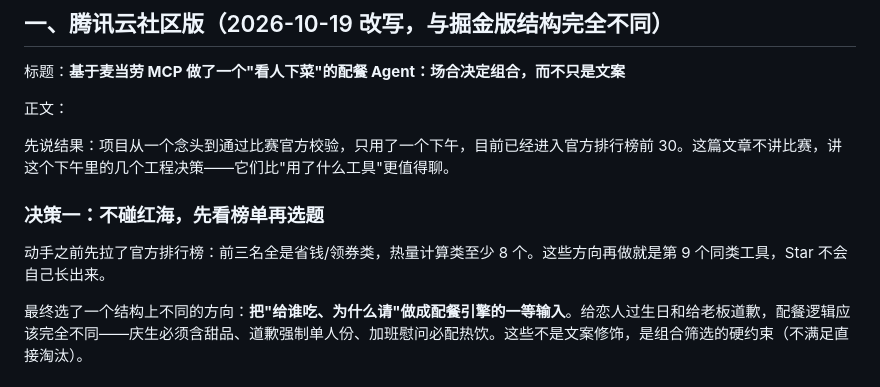
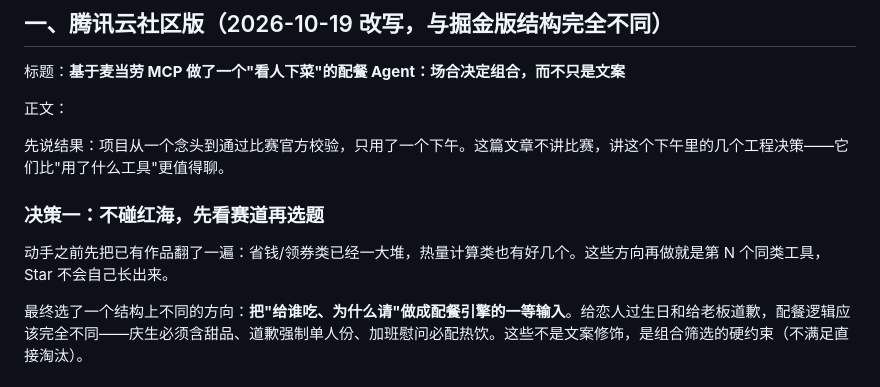
Before and after one commit to qimuzhenxingchen/mcscene, a Markdown page: PROMO.md, the part around the change. Rendered like a GitHub page.

Commit message:
docs: 云社区版移除自有排名信息

```diff
--- a/PROMO.md
+++ b/PROMO.md
@@ -10,11 +10,11 @@
 
 正文：
 
-先说结果：项目从一个念头到通过比赛官方校验，只用了一个下午，目前已经进入官方排行榜前 30。这篇文章不讲比赛，讲这个下午里的几个工程决策——它们比"用了什么工具"更值得聊。
+先说结果：项目从一个念头到通过比赛官方校验，只用了一个下午。这篇文章不讲比赛，讲这个下午里的几个工程决策——它们比"用了什么工具"更值得聊。
 
-### 决策一：不碰红海，先看榜单再选题
+### 决策一：不碰红海，先看赛道再选题
 
-动手之前先拉了官方排行榜：前三名全是省钱/领券类，热量计算类至少 8 个。这些方向再做就是第 9 个同类工具，Star 不会自己长出来。
+动手之前先把已有作品翻了一遍：省钱/领券类已经一大堆，热量计算类也有好几个。这些方向再做就是第 N 个同类工具，Star 不会自己长出来。
 
 最终选了一个结构上不同的方向：**把"给谁吃、为什么请"做成配餐引擎的一等输入**。给恋人过生日和给老板道歉，配餐逻辑应该完全不同——庆生必须含甜品、道歉强制单人份、加班慰问必配热饮。这些不是文案修饰，是组合筛选的硬约束（不满足直接淘汰）。
 
```
